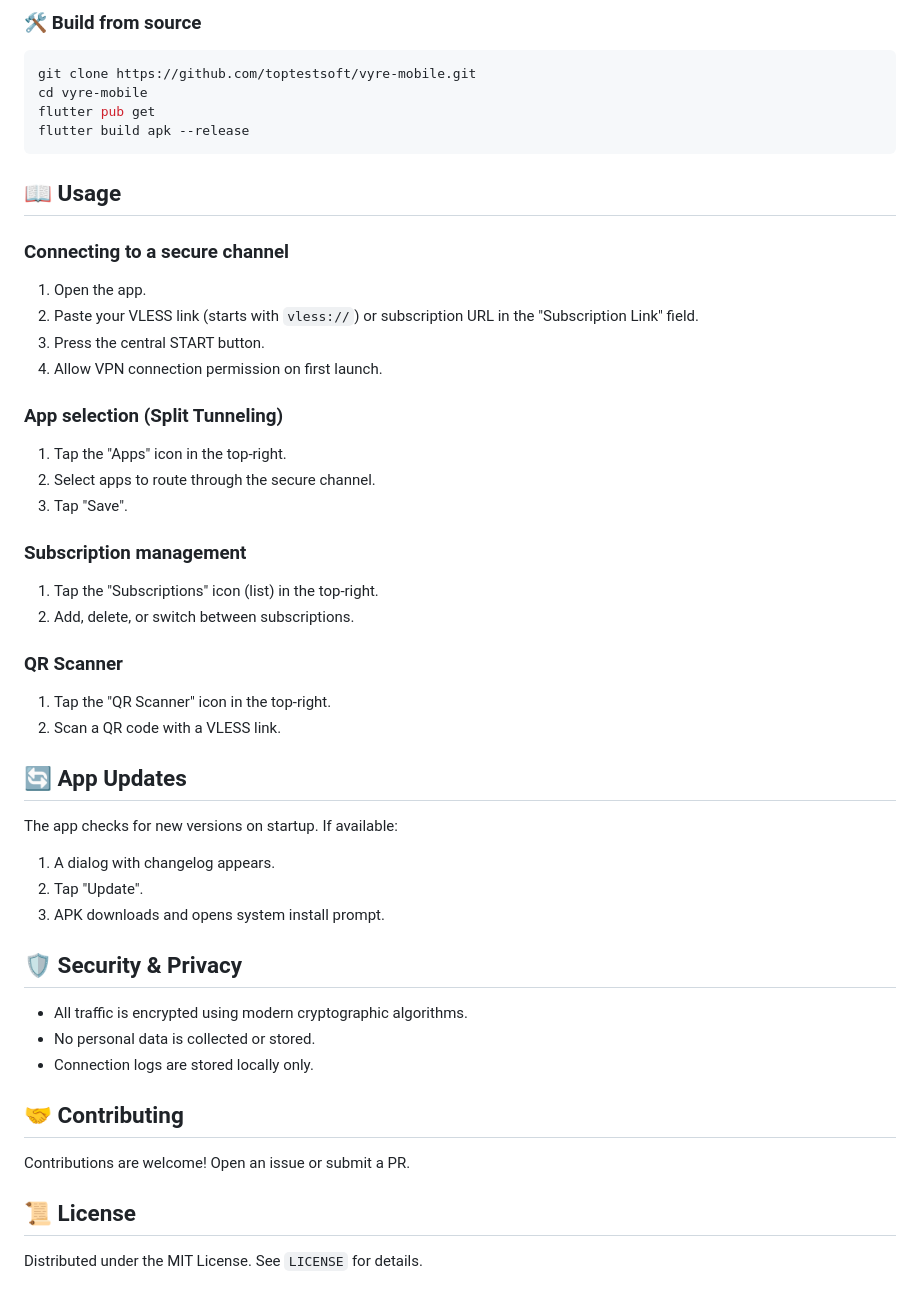
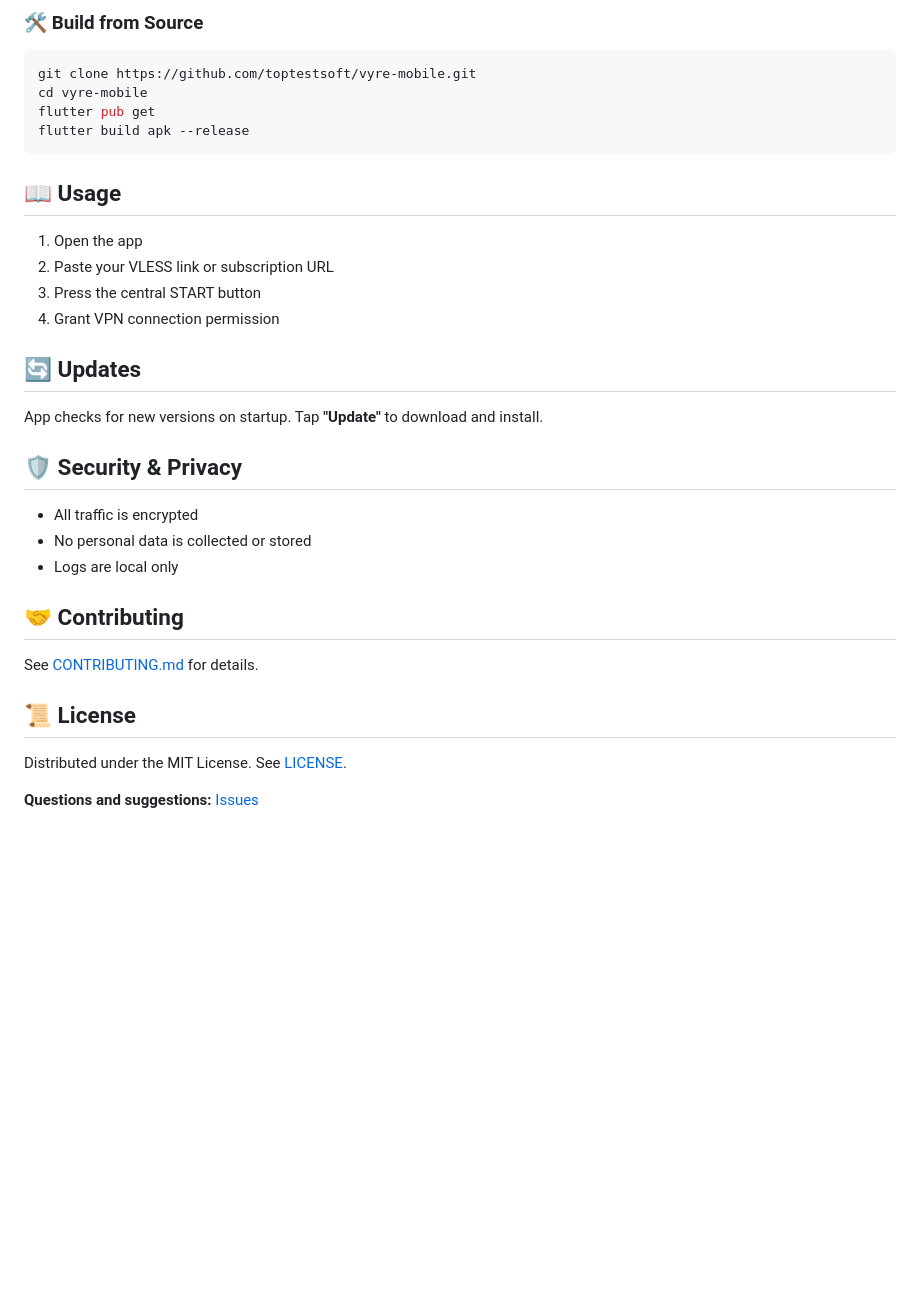
Before and after one commit to toptestsoft/vyre-mobile, a Markdown page: README.md, the part around the change printed below. GitHub-like rendering; blank space fills up the shorter version.

````diff
--- a/README.md
+++ b/README.md
@@ -39,5 +60,5 @@
 
-### 🛠️ Build from source
+### 🛠️ Build from Source
 
 ```bash
 git clone https://github.com/toptestsoft/vyre-mobile.git
@@ -48,38 +69,23 @@ flutter build apk --release
 
 ## 📖 Usage
 
-### Connecting to a secure channel
-1. Open the app.
-2. Paste your VLESS link (starts with `vless://`) or subscription URL in the "Subscription Link" field.
-3. Press the central START button.
-4. Allow VPN connection permission on first launch.
+1. Open the app
+2. Paste your VLESS link or subscription URL
+3. Press the central START button
+4. Grant VPN connection permission
 
-### App selection (Split Tunneling)
-1. Tap the "Apps" icon in the top-right.
-2. Select apps to route through the secure channel.
-3. Tap "Save".
-
-### Subscription management
-1. Tap the "Subscriptions" icon (list) in the top-right.
-2. Add, delete, or switch between subscriptions.
-
-### QR Scanner
-1. Tap the "QR Scanner" icon in the top-right.
-2. Scan a QR code with a VLESS link.
-
-## 🔄 App Updates
-The app checks for new versions on startup. If available:
-1. A dialog with changelog appears.
-2. Tap "Update".
-3. APK downloads and opens system install prompt.
+## 🔄 Updates
+App checks for new versions on startup. Tap **"Update"** to download and install.
 
 ## 🛡️ Security & Privacy
-- All traffic is encrypted using modern cryptographic algorithms.
-- No personal data is collected or stored.
-- Connection logs are stored locally only.
+- All traffic is encrypted
+- No personal data is collected or stored
+- Logs are local only
 
 ## 🤝 Contributing
-Contributions are welcome! Open an issue or submit a PR.
+See [CONTRIBUTING.md](CONTRIBUTING.md) for details.
 
 ## 📜 License
-Distributed under the MIT License. See `LICENSE` for details.
+Distributed under the MIT License. See [LICENSE](LICENSE).
+
+**Questions and suggestions:** [Issues](https://github.com/toptestsoft/vyre-mobile/issues)
````
Also changed, not shown: other parts of README.md (+44 -23 lines), screenshots/screenshot_1.png (added), screenshots/screenshot_2.png (added).
